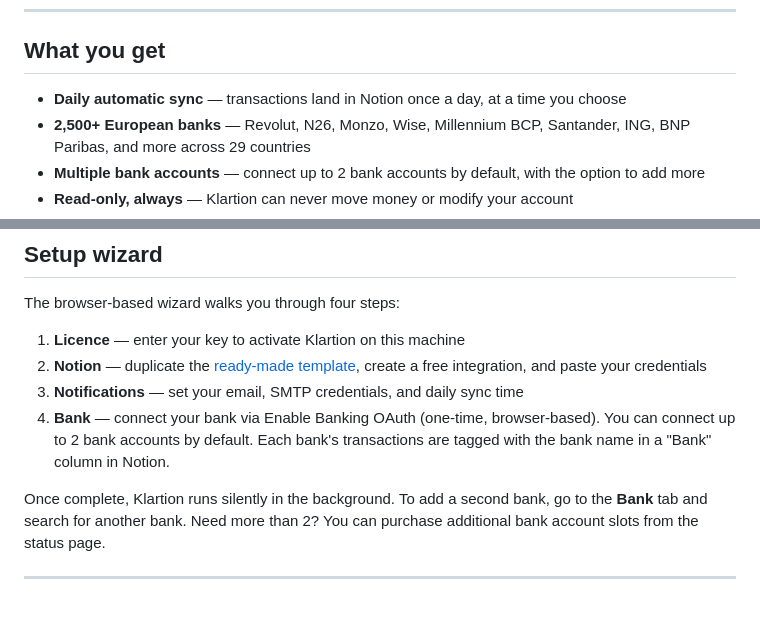
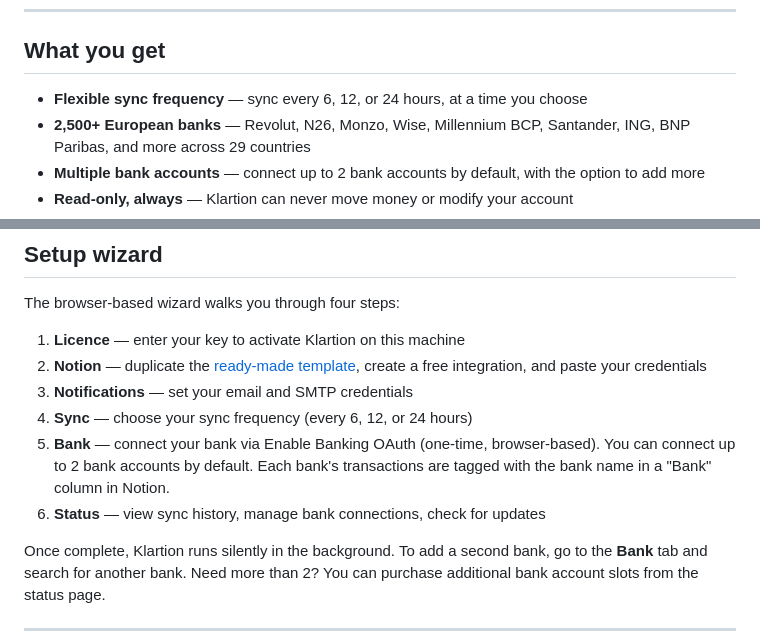
Before and after one commit to DAdjadj/klartion, a Markdown page: README.md, 2 parts joined by grey strips. Drawn GitHub-style; blank space fills up the shorter version.

Commit message:
Update README with sync frequency, 6-step wizard
Co-Authored-By: Claude Opus 4.6 (1M context) <noreply@anthropic.com>

```diff
--- a/README.md
+++ b/README.md
@@ -10,7 +10,7 @@ Klartion connects to your EU bank via open banking and writes your transactions
 
 ## What you get
 
-- **Daily automatic sync** — transactions land in Notion once a day, at a time you choose
+- **Flexible sync frequency** — sync every 6, 12, or 24 hours, at a time you choose
 - **2,500+ European banks** — Revolut, N26, Monzo, Wise, Millennium BCP, Santander, ING, BNP Paribas, and more across 29 countries
 - **Multiple bank accounts** — connect up to 2 bank accounts by default, with the option to add more
 - **Read-only, always** — Klartion can never move money or modify your account
@@ -86,8 +86,10 @@ The browser-based wizard walks you through four steps:
 
 1. **Licence** — enter your key to activate Klartion on this machine
 2. **Notion** — duplicate the [ready-made template](https://hilarious-mirror-513.notion.site/4f95e8e7b23183c3be5381bef1d906b2), create a free integration, and paste your credentials
-3. **Notifications** — set your email, SMTP credentials, and daily sync time
-4. **Bank** — connect your bank via Enable Banking OAuth (one-time, browser-based). You can connect up to 2 bank accounts by default. Each bank's transactions are tagged with the bank name in a "Bank" column in Notion.
+3. **Notifications** — set your email and SMTP credentials
+4. **Sync** — choose your sync frequency (every 6, 12, or 24 hours)
+5. **Bank** — connect your bank via Enable Banking OAuth (one-time, browser-based). You can connect up to 2 bank accounts by default. Each bank's transactions are tagged with the bank name in a "Bank" column in Notion.
+6. **Status** — view sync history, manage bank connections, check for updates
 
 Once complete, Klartion runs silently in the background. To add a second bank, go to the **Bank** tab and search for another bank. Need more than 2? You can purchase additional bank account slots from the status page.
 
```
